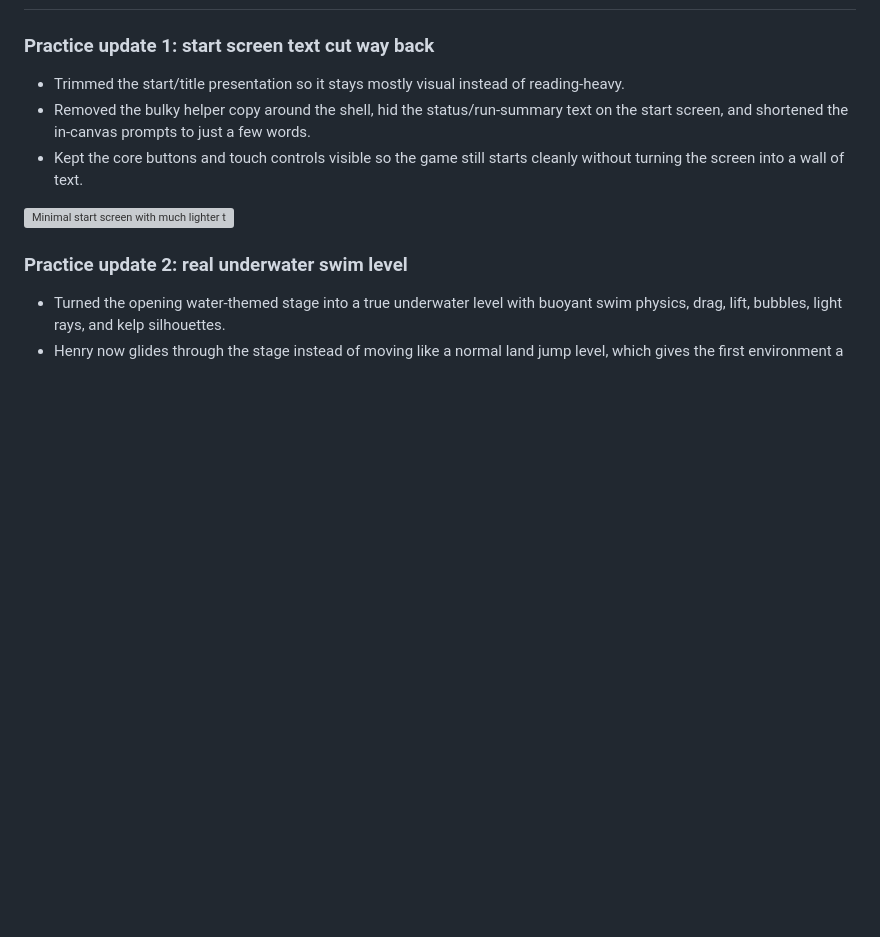
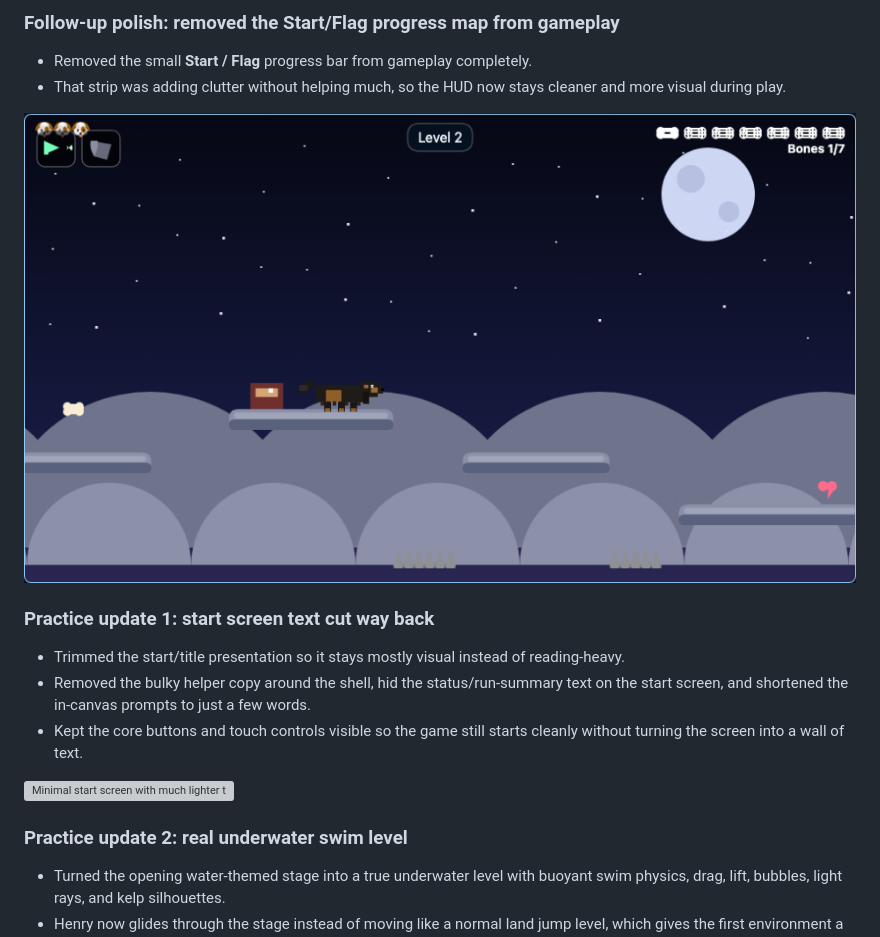
Before and after one commit to slingshotdancu/dachshund-dash, a Markdown page: CHANGELOG.md, the part around one of its changes. Rendered like a GitHub page; pictures changed too: changelog/2026-06-11-no-start-flag-map.png (added); blank space fills up the shorter version; grey boxes are pictures that could not be loaded.

```diff
--- a/CHANGELOG.md
+++ b/CHANGELOG.md
@@ -4,3 +18,9 @@
+### Follow-up polish: removed the Start/Flag progress map from gameplay
+- Removed the small **Start / Flag** progress bar from gameplay completely.
+- That strip was adding clutter without helping much, so the HUD now stays cleaner and more visual during play.
+
+![Gameplay HUD after removing the Start and Flag progress map](changelog/2026-06-11-no-start-flag-map.png)
+
 ### Practice update 1: start screen text cut way back
 - Trimmed the start/title presentation so it stays mostly visual instead of reading-heavy.
 - Removed the bulky helper copy around the shell, hid the status/run-summary text on the start screen, and shortened the in-canvas prompts to just a few words.
```
Also changed, not shown: other parts of CHANGELOG.md (+14 -0 lines), changelog/2026-06-11-level-select-theme-tags.png (added), changelog/2026-06-11-stage-theme-pill.png (added), 3 other files.
